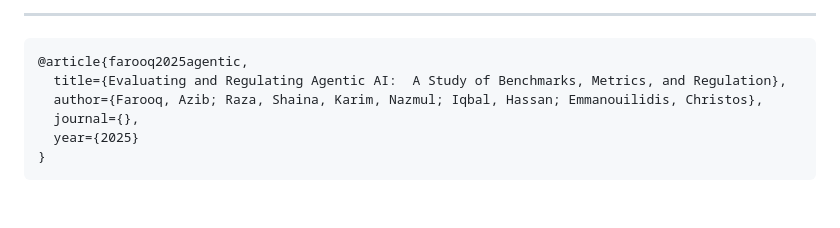
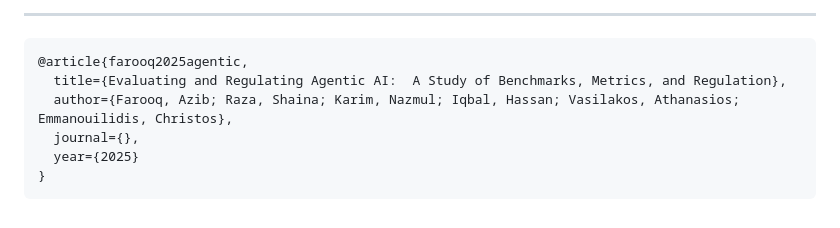
Before and after one commit to itsazibfarooq/agenticEvaluation, a Markdown page: README.md, the part around the change. Drawn GitHub-style.

````diff
--- a/README.md
+++ b/README.md
@@ -218,7 +218,7 @@ Our work builds on a wide array of research in Agentic AI, governance, and evalu
 ```
 @article{farooq2025agentic,
   title={Evaluating and Regulating Agentic AI:  A Study of Benchmarks, Metrics, and Regulation},
-  author={Farooq, Azib; Raza, Shaina, Karim, Nazmul; Iqbal, Hassan; Emmanouilidis, Christos},
+  author={Farooq, Azib; Raza, Shaina; Karim, Nazmul; Iqbal, Hassan; Vasilakos, Athanasios; Emmanouilidis, Christos},
   journal={},
   year={2025}
 }
````
